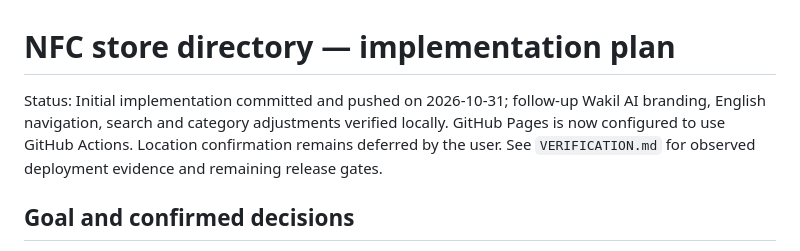
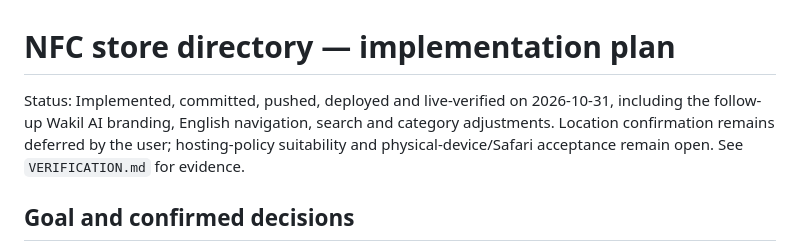
Before and after one commit to WakilAI/nfc, a Markdown page: PLAN.md, the part around the change. GitHub-like rendering.

```diff
--- a/PLAN.md
+++ b/PLAN.md
@@ -1,6 +1,6 @@
 # NFC store directory — implementation plan
 
-Status: Initial implementation committed and pushed on 2026-10-31; follow-up Wakil AI branding, English navigation, search and category adjustments verified locally. GitHub Pages is now configured to use GitHub Actions. Location confirmation remains deferred by the user. See `VERIFICATION.md` for observed deployment evidence and remaining release gates.
+Status: Implemented, committed, pushed, deployed and live-verified on 2026-10-31, including the follow-up Wakil AI branding, English navigation, search and category adjustments. Location confirmation remains deferred by the user; hosting-policy suitability and physical-device/Safari acceptance remain open. See `VERIFICATION.md` for evidence.
 
 ## Goal and confirmed decisions
 
```
Also changed, not shown: README.md (+1 -1 lines), VERIFICATION.md (+2 -2 lines).
